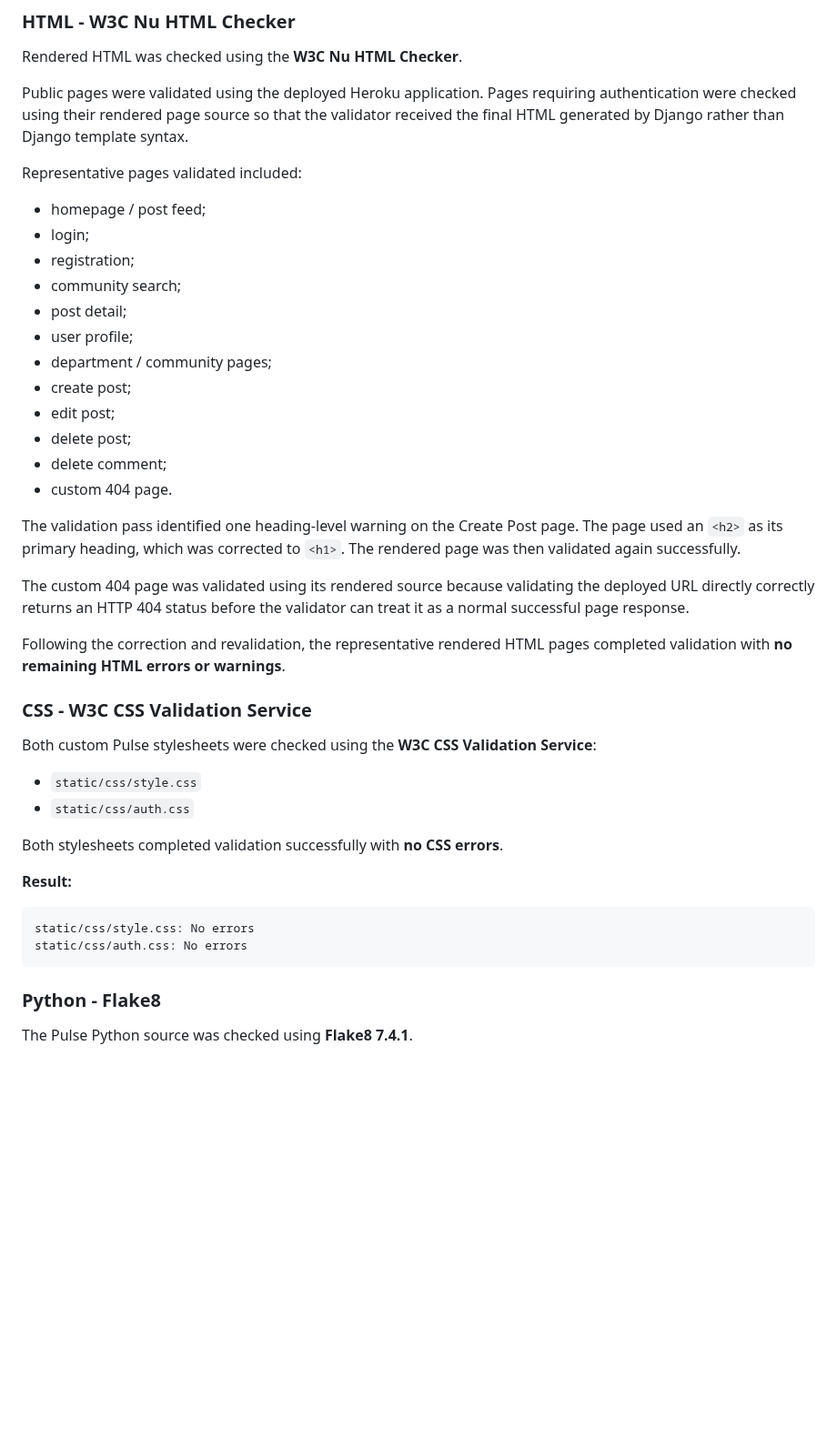
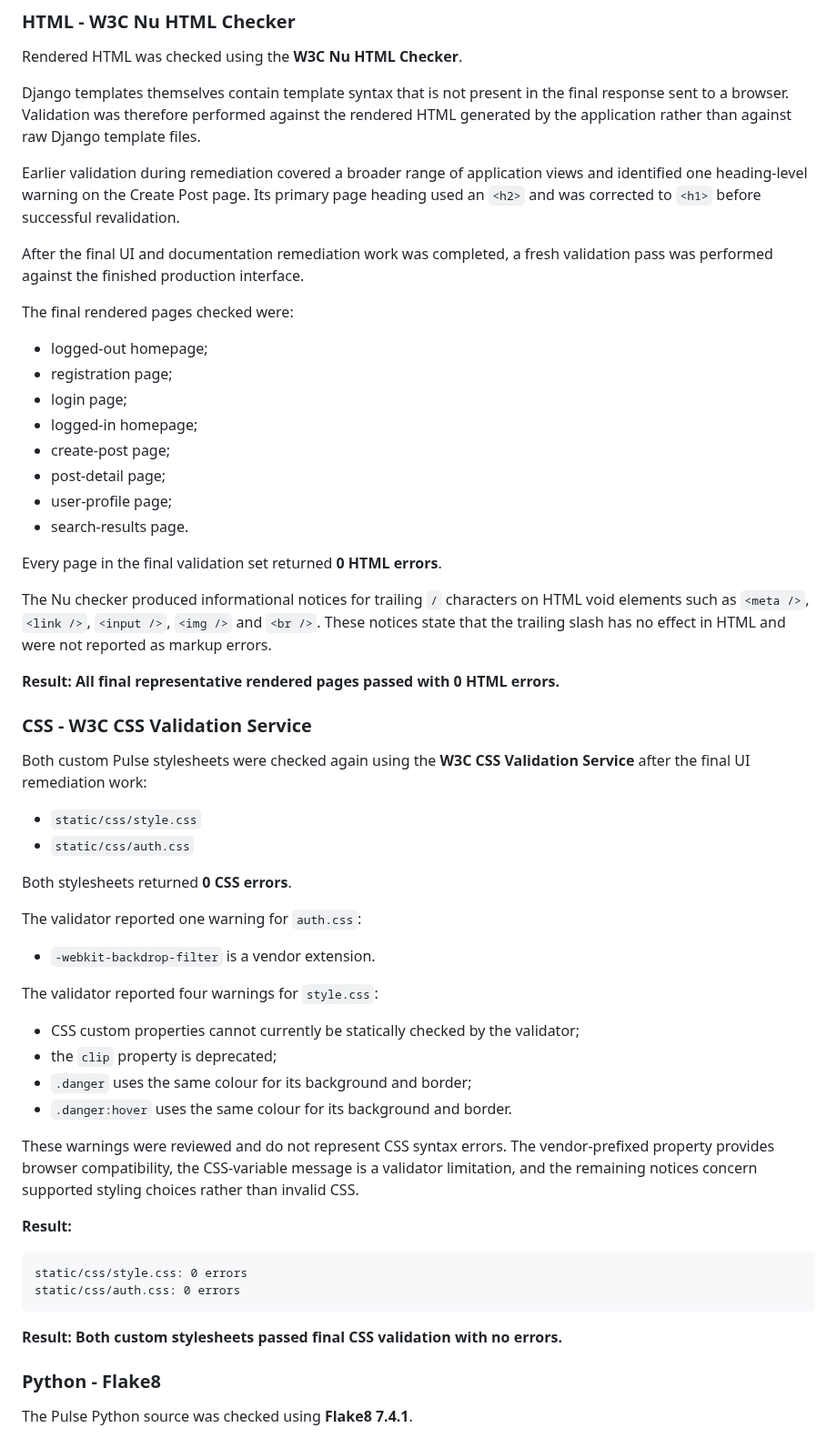
Before and after one commit to MSR-Projects7274/pulse, a Markdown page: TESTING.md, the part around one of its changes. Shown at 91% size. Rendered like a GitHub page; blank space fills up the shorter version.

Commit message:
Record final validation and smoke testing

````diff
--- a/TESTING.md
+++ b/TESTING.md
@@ -142,44 +158,59 @@ Automated testing complements the manual production checks documented elsewhere
 
 Rendered HTML was checked using the **W3C Nu HTML Checker**.
 
-Public pages were validated using the deployed Heroku application. Pages requiring authentication were checked using their rendered page source so that the validator received the final HTML generated by Django rather than Django template syntax.
+Django templates themselves contain template syntax that is not present in the final response sent to a browser. Validation was therefore performed against the rendered HTML generated by the application rather than against raw Django template files.
 
-Representative pages validated included:
+Earlier validation during remediation covered a broader range of application views and identified one heading-level warning on the Create Post page. Its primary page heading used an `<h2>` and was corrected to `<h1>` before successful revalidation.
 
-- homepage / post feed;
-- login;
-- registration;
-- community search;
-- post detail;
-- user profile;
-- department / community pages;
-- create post;
-- edit post;
-- delete post;
-- delete comment;
-- custom 404 page.
+After the final UI and documentation remediation work was completed, a fresh validation pass was performed against the finished production interface.
 
-The validation pass identified one heading-level warning on the Create Post page. The page used an `<h2>` as its primary heading, which was corrected to `<h1>`. The rendered page was then validated again successfully.
+The final rendered pages checked were:
 
-The custom 404 page was validated using its rendered source because validating the deployed URL directly correctly returns an HTTP 404 status before the validator can treat it as a normal successful page response.
+- logged-out homepage;
+- registration page;
+- login page;
+- logged-in homepage;
+- create-post page;
+- post-detail page;
+- user-profile page;
+- search-results page.
 
-Following the correction and revalidation, the representative rendered HTML pages completed validation with **no remaining HTML errors or warnings**.
+Every page in the final validation set returned **0 HTML errors**.
+
+The Nu checker produced informational notices for trailing `/` characters on HTML void elements such as `<meta />`, `<link />`, `<input />`, `<img />` and `<br />`. These notices state that the trailing slash has no effect in HTML and were not reported as markup errors.
+
+**Result: All final representative rendered pages passed with 0 HTML errors.**
 
 ### CSS - W3C CSS Validation Service
 
-Both custom Pulse stylesheets were checked using the **W3C CSS Validation Service**:
+Both custom Pulse stylesheets were checked again using the **W3C CSS Validation Service** after the final UI remediation work:
 
 - `static/css/style.css`
 - `static/css/auth.css`
 
-Both stylesheets completed validation successfully with **no CSS errors**.
+Both stylesheets returned **0 CSS errors**.
+
+The validator reported one warning for `auth.css`:
+
+- `-webkit-backdrop-filter` is a vendor extension.
+
+The validator reported four warnings for `style.css`:
+
+- CSS custom properties cannot currently be statically checked by the validator;
+- the `clip` property is deprecated;
+- `.danger` uses the same colour for its background and border;
+- `.danger:hover` uses the same colour for its background and border.
+
+These warnings were reviewed and do not represent CSS syntax errors. The vendor-prefixed property provides browser compatibility, the CSS-variable message is a validator limitation, and the remaining notices concern supported styling choices rather than invalid CSS.
 
 **Result:**
 
 ```text
-static/css/style.css: No errors
-static/css/auth.css: No errors
+static/css/style.css: 0 errors
+static/css/auth.css: 0 errors
 ```
+
+**Result: Both custom stylesheets passed final CSS validation with no errors.**
 
 ### Python - Flake8
 
````
Also changed, not shown: other parts of TESTING.md (+64 -26 lines).
